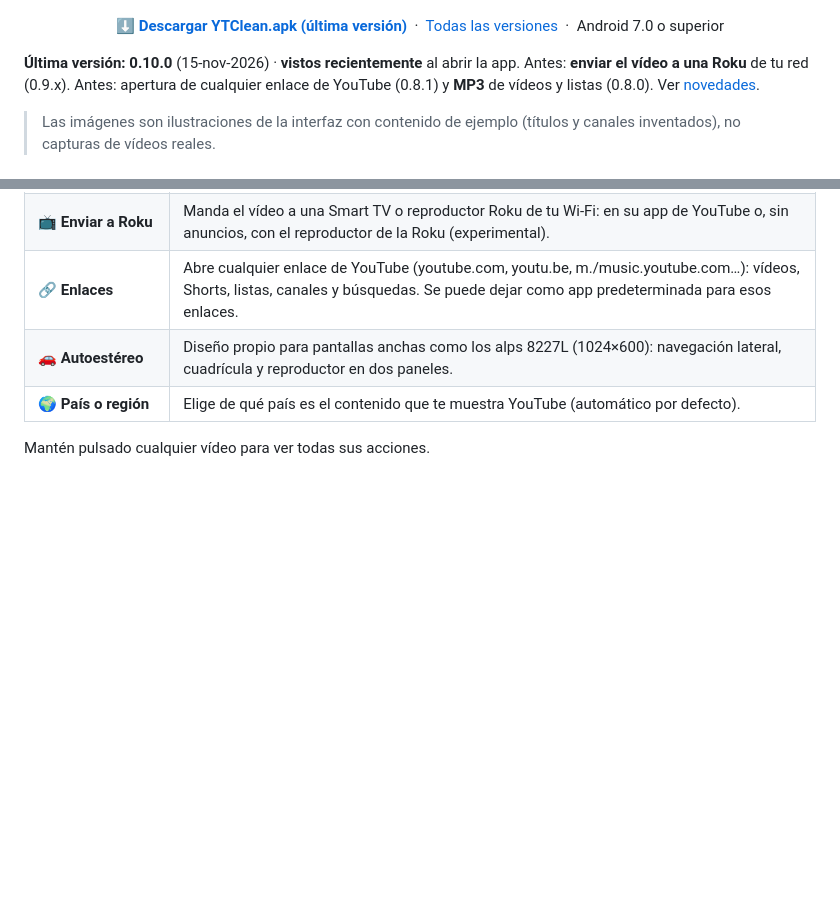
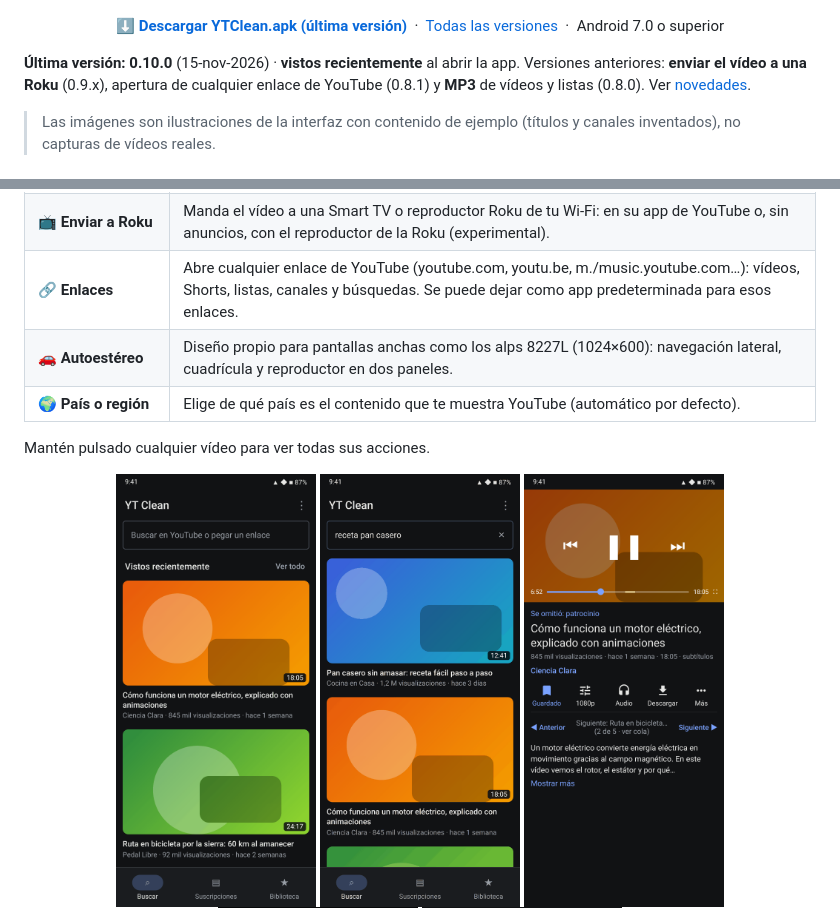
Before and after one commit to web-gdl/YTClean, a Markdown page: README.md, 2 parts joined by grey strips. Rendered like a GitHub page; pictures changed too: docs/img/inicio.png (added); blank space fills up the shorter version.

Commit message:
README: galería con el inicio («Vistos recientemente») y línea de última versión corregida
Co-Authored-By: Claude Opus 5.5 <noreply@anthropic.com>
Claude-Session: https://claude.ai/code/session_014Gdvbvk5xsroHHXs28D2hf

```diff
--- a/README.md
+++ b/README.md
@@ -10,7 +10,7 @@
   &nbsp;·&nbsp; Android 7.0 o superior
 </p>
 
-**Última versión: 0.10.0** (15-nov-2026) · **vistos recientemente** al abrir la app. Antes: **enviar el vídeo a una Roku** de tu red (0.9.x). Antes: apertura de cualquier enlace de YouTube (0.8.1) y **MP3** de vídeos y listas (0.8.0). Ver [novedades](#novedades).
+**Última versión: 0.10.0** (15-nov-2026) · **vistos recientemente** al abrir la app. Versiones anteriores: **enviar el vídeo a una Roku** (0.9.x), apertura de cualquier enlace de YouTube (0.8.1) y **MP3** de vídeos y listas (0.8.0). Ver [novedades](#novedades).
 
 > Las imágenes son ilustraciones de la interfaz con contenido de ejemplo (títulos y canales inventados), no capturas de vídeos reales.
 
@@ -35,6 +35,7 @@
 Mantén pulsado cualquier vídeo para ver todas sus acciones.
 
 <p align="center">
+  <img src="docs/img/inicio.png" width="200" alt="Inicio con vistos recientemente">
   <img src="docs/img/buscar.png" width="200" alt="Búsqueda">
   <img src="docs/img/reproductor.png" width="200" alt="Reproductor con SponsorBlock y cola">
   <img src="docs/img/acciones.png" width="200" alt="Acciones de un vídeo">
```
